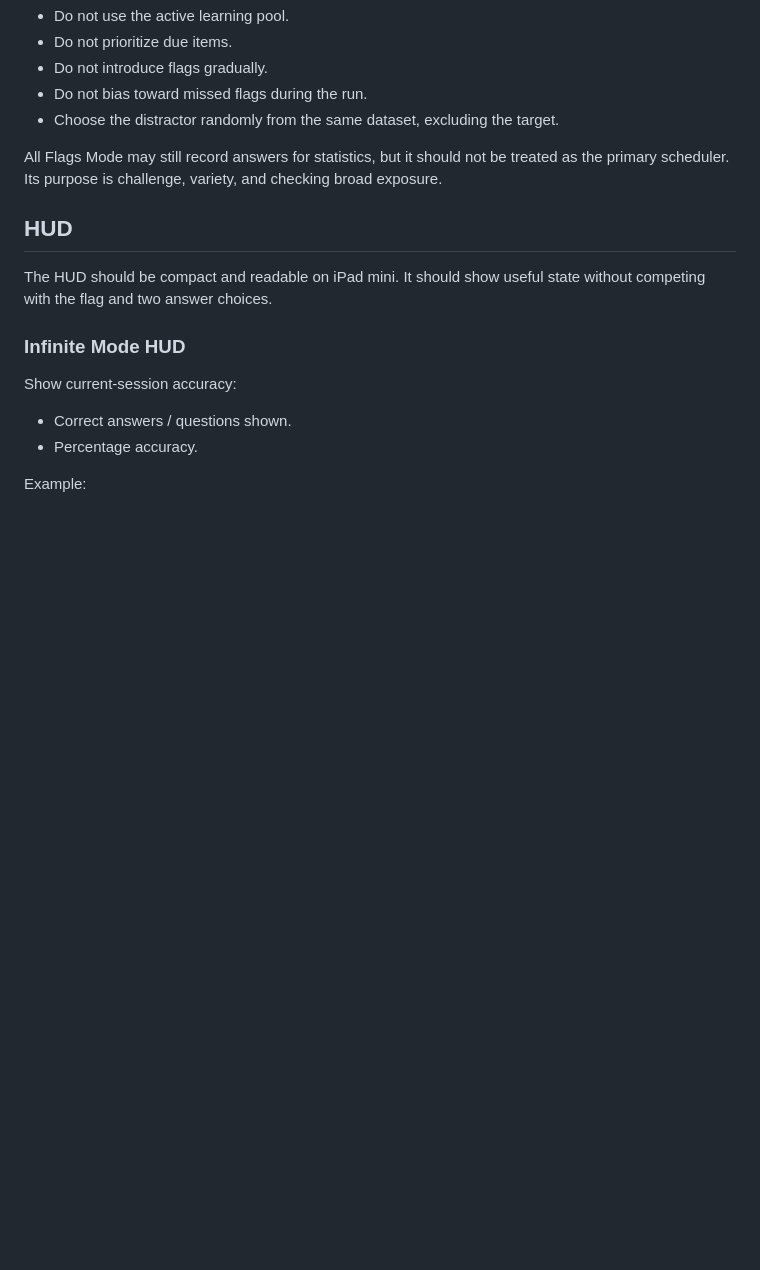
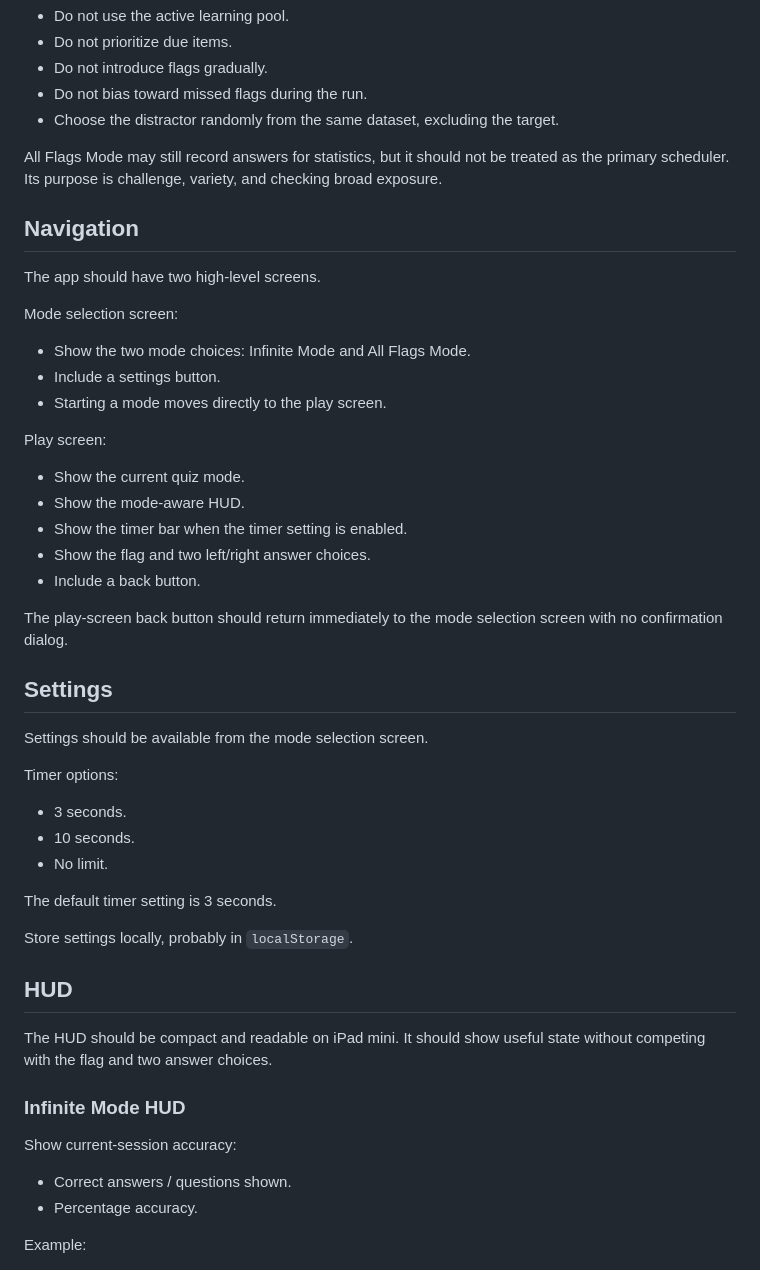
Before and after one commit to hiroshi-manabe/flags, a Markdown page: docs/learning-design.md, the part around one of its changes. Drawn GitHub-style; blank space fills up the shorter version.

Commit message:
Document navigation and timer settings

```diff
--- a/docs/learning-design.md
+++ b/docs/learning-design.md
@@ -47,6 +47,40 @@ Use fully random target selection from `data/countries.json`:
 - Choose the distractor randomly from the same dataset, excluding the target.
 
 All Flags Mode may still record answers for statistics, but it should not be treated as the primary scheduler. Its purpose is challenge, variety, and checking broad exposure.
+
+## Navigation
+
+The app should have two high-level screens.
+
+Mode selection screen:
+
+- Show the two mode choices: Infinite Mode and All Flags Mode.
+- Include a settings button.
+- Starting a mode moves directly to the play screen.
+
+Play screen:
+
+- Show the current quiz mode.
+- Show the mode-aware HUD.
+- Show the timer bar when the timer setting is enabled.
+- Show the flag and two left/right answer choices.
+- Include a back button.
+
+The play-screen back button should return immediately to the mode selection screen with no confirmation dialog.
+
+## Settings
+
+Settings should be available from the mode selection screen.
+
+Timer options:
+
+- 3 seconds.
+- 10 seconds.
+- No limit.
+
+The default timer setting is 3 seconds.
+
+Store settings locally, probably in `localStorage`.
 
 ## HUD
 
```
Also changed, not shown: other parts of docs/learning-design.md (+6 -4 lines).
